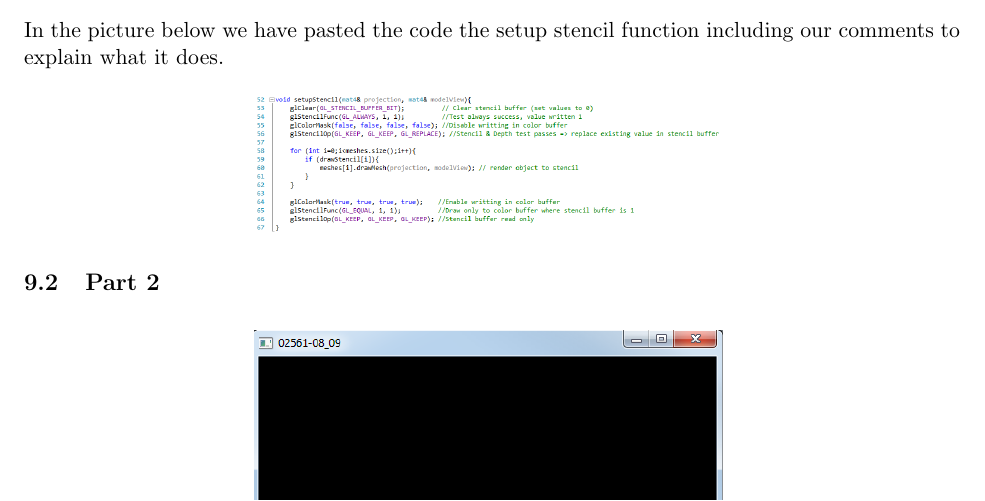
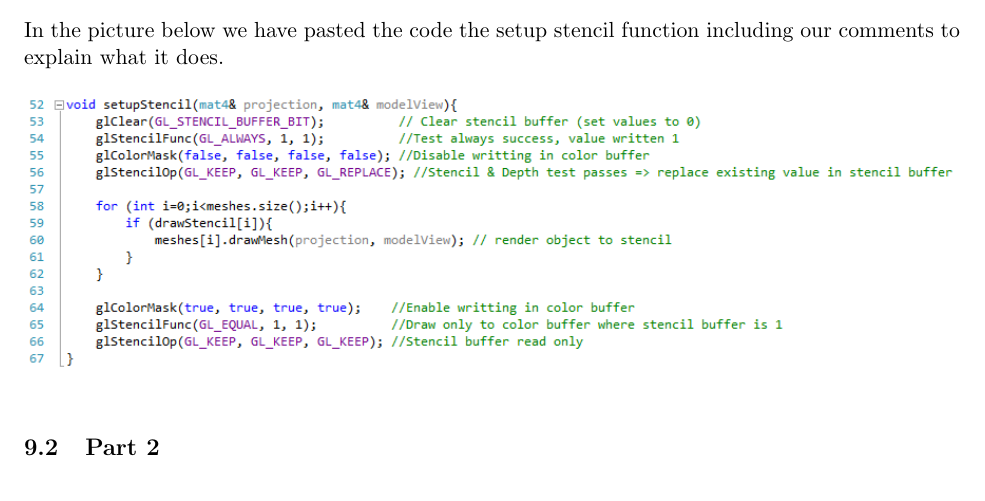
Before and after one commit to jannickj/na-computer-graphics, a LaTeX document (handin/report.tex): part of page 24 of 35, cut so that both start at the same text. Compiled offline with pdfLaTeX.

Commit message:
final(?) update

```diff
--- a/handin/report.tex
+++ b/handin/report.tex
@@ -426,7 +426,7 @@ In the picture below we have pasted the code the setup stencil function includin
 
 \begin{figure}[H]
 	\centering
-	\includegraphics[width=0.5\linewidth]{images/e09p1}
+	\includegraphics[width=1.0\linewidth]{images/e09p1}
 	\label{fig:e09p1}
 \end{figure}
 
```
